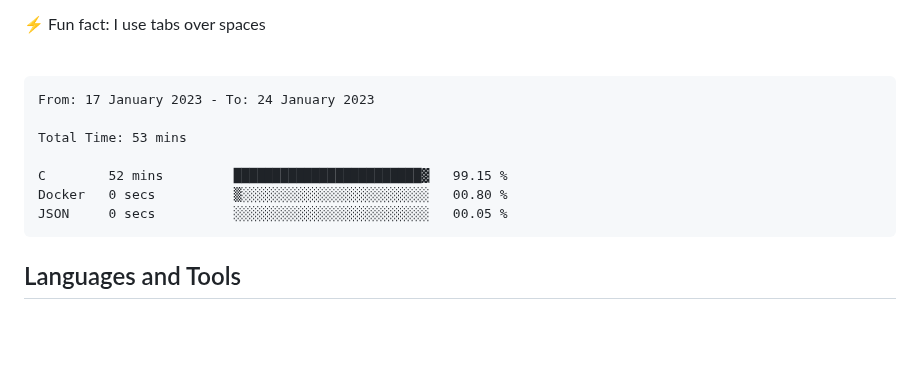
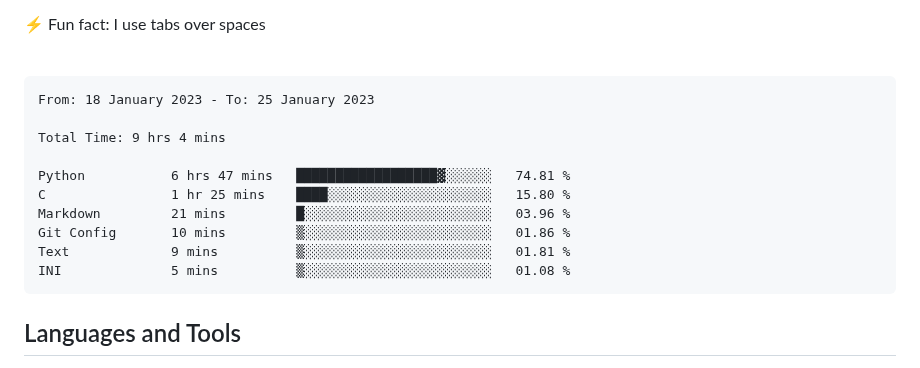
Before and after one commit to MeowKJ/MeowKJ, a Markdown page: README.md, the part around the change. GitHub-like rendering; blank space fills up the shorter version.

Commit message:
Updated waka-readme graph with new metrics

````diff
--- a/README.md
+++ b/README.md
@@ -17,13 +17,16 @@
 <!--START_SECTION:waka-->
 
 ```text
-From: 17 January 2023 - To: 24 January 2023
+From: 18 January 2023 - To: 25 January 2023
 
-Total Time: 53 mins
+Total Time: 9 hrs 4 mins
 
-C        52 mins         ████████████████████████▓   99.15 %
-Docker   0 secs          ▒░░░░░░░░░░░░░░░░░░░░░░░░   00.80 %
-JSON     0 secs          ░░░░░░░░░░░░░░░░░░░░░░░░░   00.05 %
+Python           6 hrs 47 mins   ██████████████████▓░░░░░░   74.81 %
+C                1 hr 25 mins    ████░░░░░░░░░░░░░░░░░░░░░   15.80 %
+Markdown         21 mins         █░░░░░░░░░░░░░░░░░░░░░░░░   03.96 %
+Git Config       10 mins         ▒░░░░░░░░░░░░░░░░░░░░░░░░   01.86 %
+Text             9 mins          ▒░░░░░░░░░░░░░░░░░░░░░░░░   01.81 %
+INI              5 mins          ▒░░░░░░░░░░░░░░░░░░░░░░░░   01.08 %
 ```
 
 <!--END_SECTION:waka-->
````
